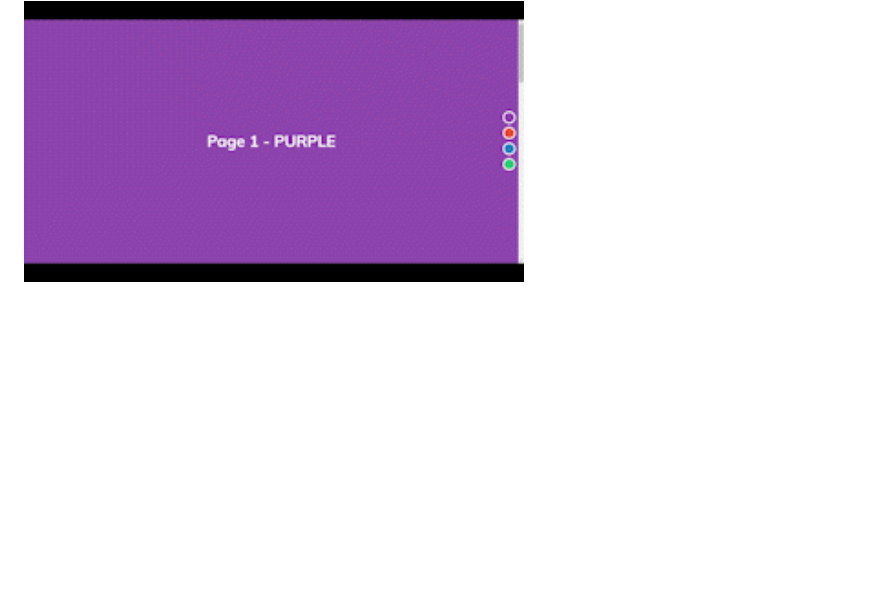
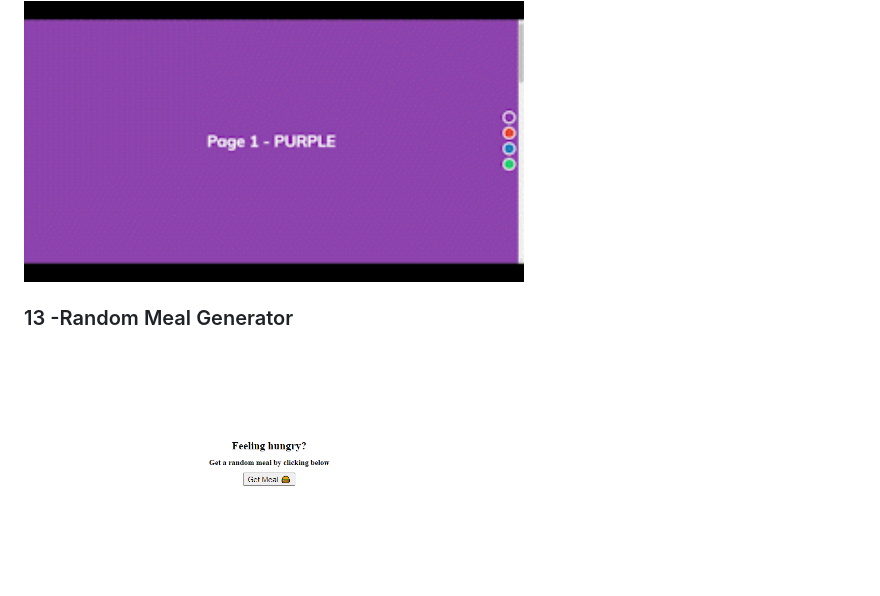
Before and after one commit to JardelBrasiliano/front-end, a Markdown page: 31ProjectsHtmlCssJS/README.md, the part around the change. GitHub-like rendering; pictures changed too: 31ProjectsHtmlCssJS/demo/13-random-meal-generator.png (added); blank space fills up the shorter version.

```diff
--- a/31ProjectsHtmlCssJS/README.md
+++ b/31ProjectsHtmlCssJS/README.md
@@ -49,3 +49,7 @@ https://www.youtube.com/playlist?list=PLgBH1CvjOA62ktHHwqSYBeq4jmGmUezNo
 ### 12 -Css Smooth Scroll
 
 <img src="../31ProjectsHtmlCssJS/demo/12-css-smooth-scroll.gif" width="500" title="Auto ext Effect">
+
+### 13 -Random Meal Generator
+
+<img src="../31ProjectsHtmlCssJS/demo/13-random-meal-generator.png" width="500" title="Auto ext Effect">
```
